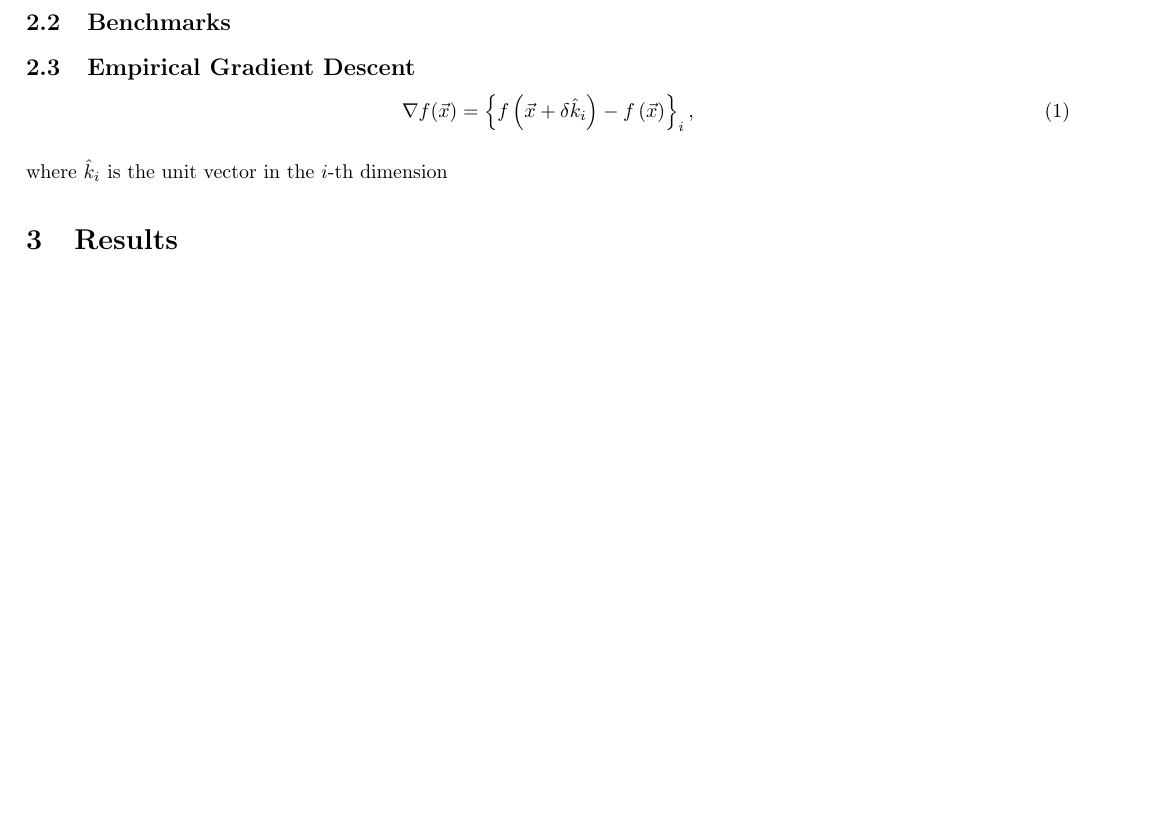
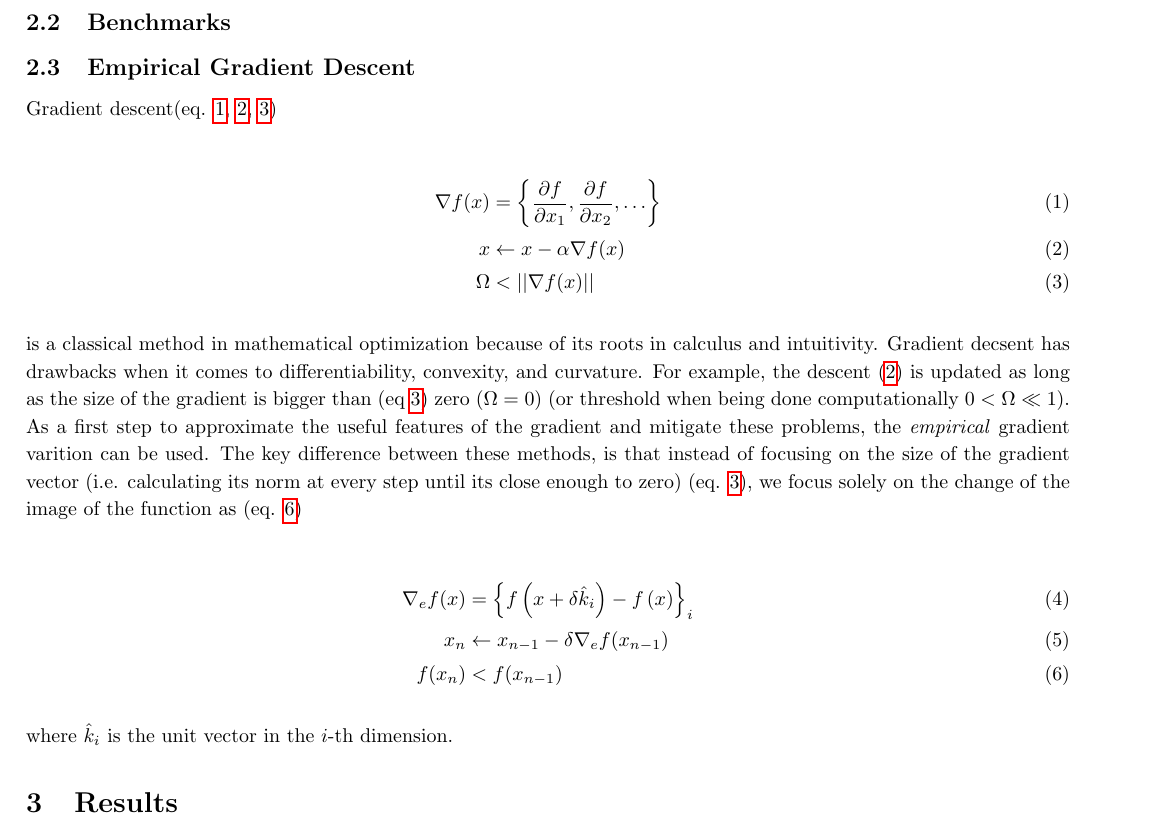
Before and after one commit to NonDairyNeutrino/scientific_computing, a LaTeX document (projects/prng/report/report.tex): part of page 2 of 4, cut so that both start at the same text, the shorter picture padded with empty space. Compiled offline with pdfLaTeX.

Commit message:
add to empirical gradient descent

```diff
--- a/projects/prng/report/report.tex
+++ b/projects/prng/report/report.tex
@@ -55,11 +55,23 @@ sorting=ynt
 
         \subsection{Empirical Gradient Descent}
 
-            \begin{equation}
-                \nabla f(\vec{x}) = \left\{f\left(\vec{x} + \delta \hat{k}_i\right) - f\left(\vec{x}\right)\right\}_i,
-            \end{equation}
+            Gradient descent(eq. \ref{eq:gradient}, \ref{eq:descent}, \ref{eq:while_gradient})
 
-            where $\hat{k}_i$ is the unit vector in the $i$-th dimension
+            \begin{align}
+                \label{eq:gradient} \nabla f(x) &= \left\{ \frac{\partial f}{\partial x_1}, \frac{\partial f}{\partial x_2}, \ldots\right\} \\
+                \label{eq:descent} x &\leftarrow x - \alpha \nabla f(x) \\
+                \label{eq:while_gradient} \Omega &< ||\nabla f(x)||
+            \end{align}
+
+            is a classical method in mathematical optimization because of its roots in calculus and intuitivity.  Gradient decsent has drawbacks when it comes to differentiability,  convexity, and curvature.  For example, the descent (\ref{eq:descent}) is updated as long as the size of the gradient is bigger than (eq \ref{eq:while_gradient}) zero ($\Omega = 0$) (or threshold when being done computationally $0 < \Omega \ll 1$).  As a first step to approximate the useful features of the gradient and mitigate these problems, the \emph{empirical} gradient varition can be used.  The key difference between these methods, is that instead of focusing on the size of the gradient vector (i.e. calculating its norm at every step until its close enough to zero) (eq. \ref{eq:while_gradient}), we focus solely on the change of the image of the function as (eq. \ref{eq:empirical_while})
+
+            \begin{align}
+                \label{eq:empirical_gradient} \nabla_e f(x) &= \left\{f\left(x + \delta \hat{k}_i\right) - f\left(x\right)\right\}_i \\
+                \label{empirical_descent} x_{n} &\leftarrow x_{n-1} - \delta \nabla_e f(x_{n-1}) \\
+                \label{eq:empirical_while} f(x_{n}) &< f(x_{n-1})
+            \end{align}
+
+            where $\hat{k}_i$ is the unit vector in the $i$-th dimension.
 
     \section{Results}
 
```
